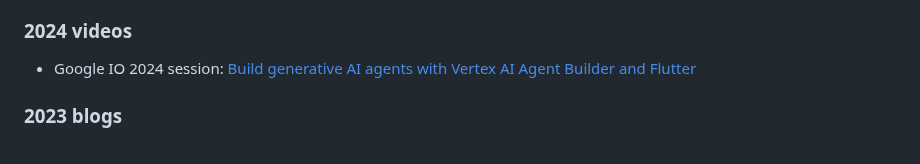
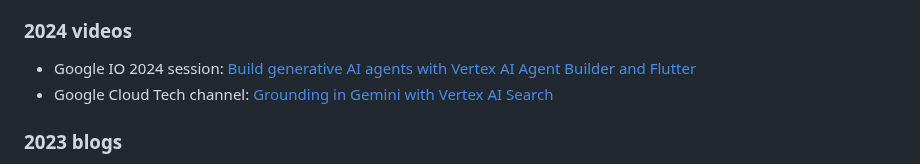
Before and after one commit to kazunori279/my-sessions-and-bio, a Markdown page: README.md, the part around the change. GitHub-like rendering.

```diff
--- a/README.md
+++ b/README.md
@@ -56,6 +56,7 @@ AI/ML担当のデベロッパーアドボケイトとしてGoogle Cloud US本社
 ### 2024 videos
 
 - Google IO 2024 session: [Build generative AI agents with Vertex AI Agent Builder and Flutter](https://www.youtube.com/watch?v=V8P_S9OLI_I)
+- Google Cloud Tech channel: [Grounding in Gemini with Vertex AI Search](https://www.youtube.com/watch?v=ml2xMeftEG4)
 
 ### 2023 blogs
 
```
